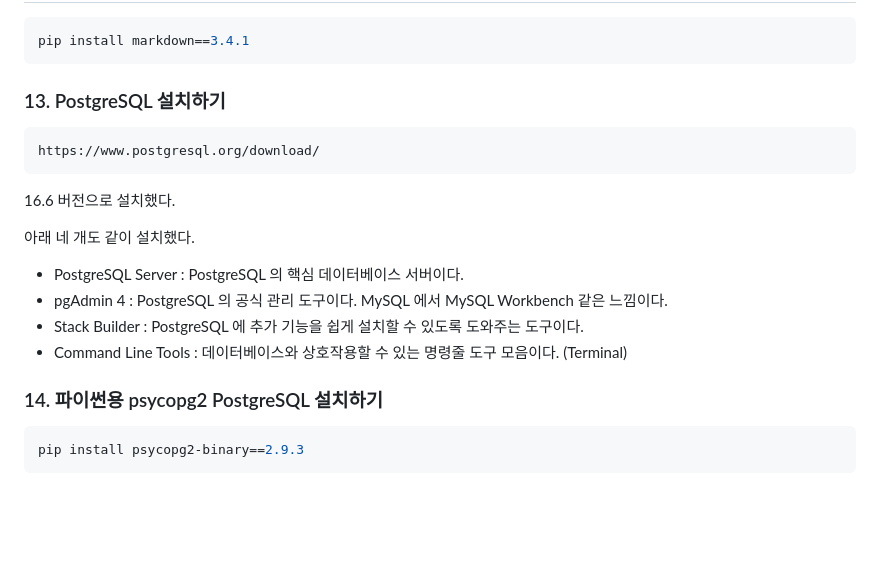
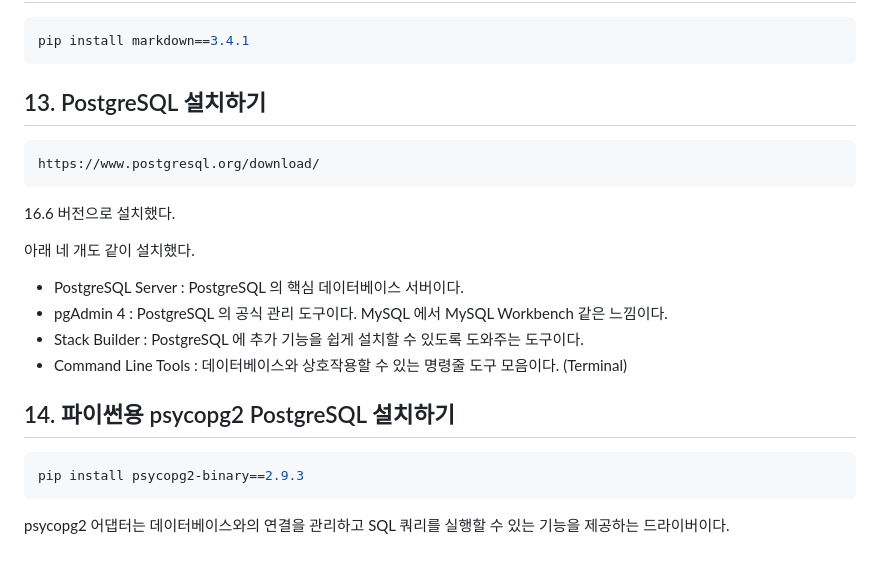
Before and after one commit to chkim-glosori/Django-practice, a Markdown page: development_environment_command.md, the part around the change. Rendered like a GitHub page; blank space fills up the shorter version.

Commit message:
docs: psycopg2 driver 에 대한 설명 추가

````diff
--- a/development_environment_command.md
+++ b/development_environment_command.md
@@ -82,7 +82,7 @@ pip install django-taggit==3.0.0
 pip install markdown==3.4.1
 ```
 
-### 13. PostgreSQL 설치하기
+## 13. PostgreSQL 설치하기
 ```text
 https://www.postgresql.org/download/
 ```
@@ -94,7 +94,9 @@ https://www.postgresql.org/download/
 - Stack Builder : PostgreSQL 에 추가 기능을 쉽게 설치할 수 있도록 도와주는 도구이다.
 - Command Line Tools : 데이터베이스와 상호작용할 수 있는 명령줄 도구 모음이다. (Terminal)
 
-### 14. 파이썬용 psycopg2 PostgreSQL 설치하기
+## 14. 파이썬용 psycopg2 PostgreSQL 설치하기
 ```bash
 pip install psycopg2-binary==2.9.3
 ```
+
+psycopg2 어댑터는 데이터베이스와의 연결을 관리하고 SQL 쿼리를 실행할 수 있는 기능을 제공하는 드라이버이다.
````
